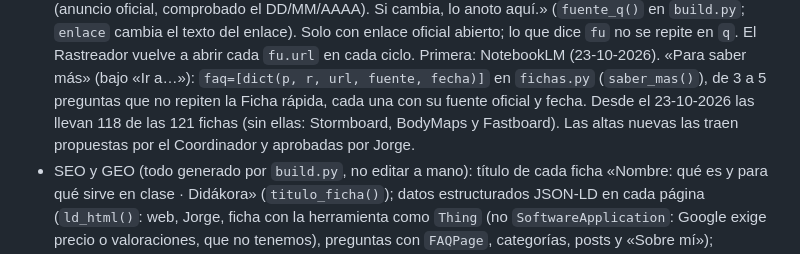
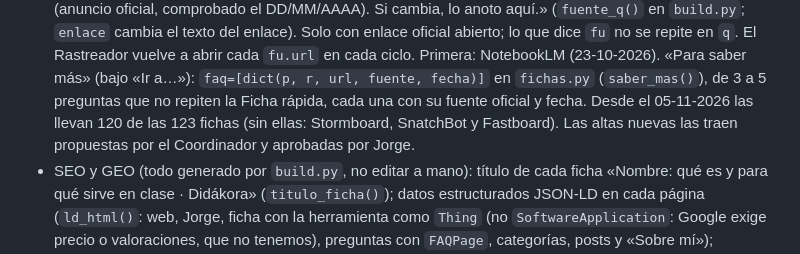
Before and after one commit to pasadoproximo/didakora, a Markdown page: CLAUDE.md, the part around the change. Rendered like a GitHub page.

Commit message:
CLAUDE.md: recuento de «Para saber más» al día (120 de 123 fichas)
Co-Authored-By: Claude Opus 5.5 <noreply@anthropic.com>

```diff
--- a/CLAUDE.md
+++ b/CLAUDE.md
@@ -37,8 +37,7 @@ Se publicará con GitHub Pages en el repo `didakora` → https://pasadoproximo.g
   cambia el texto del enlace). Solo con enlace oficial abierto; lo que dice `fu` no se repite en `q`. El Rastreador vuelve a abrir
   cada `fu.url` en cada ciclo. Primera: NotebookLM (23-10-2026).
   «Para saber más» (bajo «Ir a…»): `faq=[dict(p, r, url, fuente, fecha)]` en `fichas.py` (`saber_mas()`), de 3 a 5 preguntas que
-  no repiten la Ficha rápida, cada una con su fuente oficial y fecha. Desde el 23-10-2026 las llevan 118 de las 121 fichas
-  (sin ellas: Stormboard, BodyMaps y Fastboard). Las altas nuevas las traen propuestas por el Coordinador y aprobadas por Jorge.
+  no repiten la Ficha rápida, cada una con su fuente oficial y fecha. Desde el 05-11-2026 las llevan 120 de las 123 fichas (sin ellas: Stormboard, SnatchBot y Fastboard). Las altas nuevas las traen propuestas por el Coordinador y aprobadas por Jorge.
 - SEO y GEO (todo generado por `build.py`, no editar a mano): título de cada ficha «Nombre: qué es y para qué sirve en clase ·
   Didákora» (`titulo_ficha()`); datos estructurados JSON-LD en cada página (`ld_html()`: web, Jorge, ficha con la herramienta como
   `Thing` (no `SoftwareApplication`: Google exige precio o valoraciones, que no tenemos), preguntas con `FAQPage`, categorías, posts y «Sobre mí»); `sitemap.xml` con `lastmod` y `llms.txt`.
```
